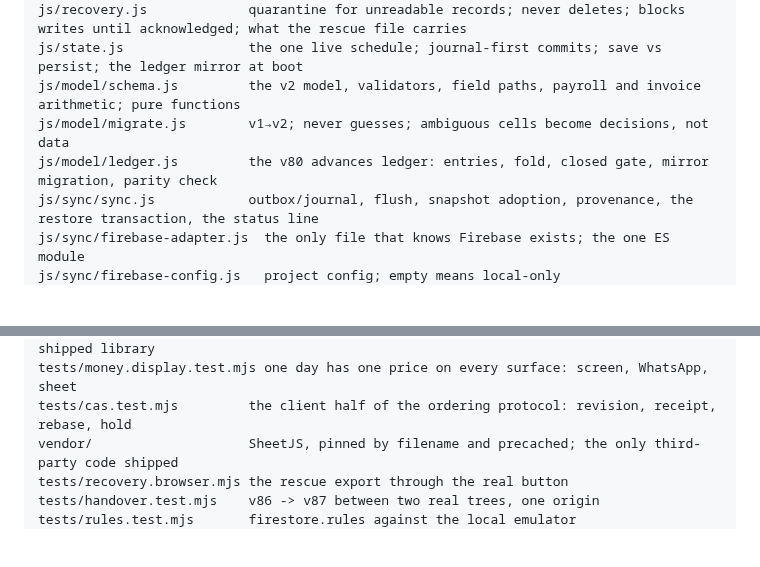
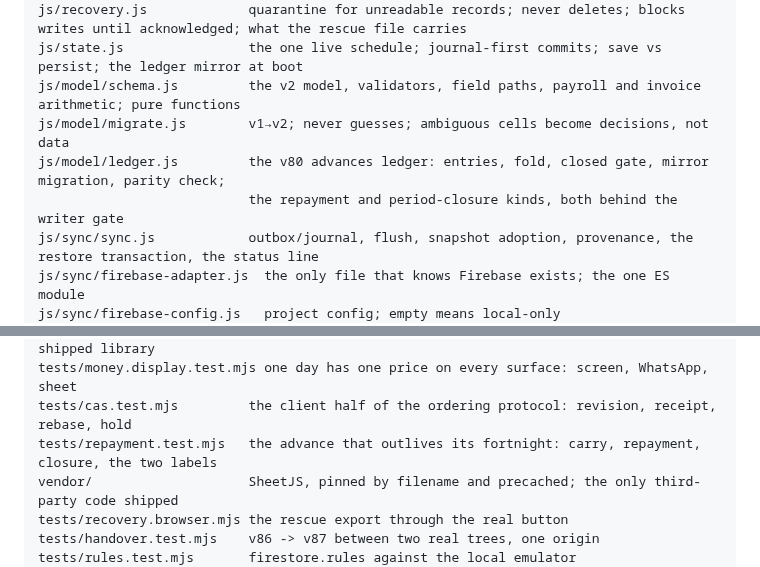
Before and after one commit to yoseffarkad1-eng/farkad, a Markdown page: CLAUDE.md, 2 parts joined by grey strips. GitHub-like rendering; blank space fills up the shorter version.

```diff
--- a/CLAUDE.md
+++ b/CLAUDE.md
@@ -116,7 +116,8 @@ written down so it cannot happen twice.
     js/state.js                the one live schedule; journal-first commits; save vs persist; the ledger mirror at boot
     js/model/schema.js         the v2 model, validators, field paths, payroll and invoice arithmetic; pure functions
     js/model/migrate.js        v1→v2; never guesses; ambiguous cells become decisions, not data
-    js/model/ledger.js         the v80 advances ledger: entries, fold, closed gate, mirror migration, parity check
+    js/model/ledger.js         the v80 advances ledger: entries, fold, closed gate, mirror migration, parity check;
+                               the repayment and period-closure kinds, both behind the writer gate
     js/sync/sync.js            outbox/journal, flush, snapshot adoption, provenance, the restore transaction, the status line
     js/sync/firebase-adapter.js  the only file that knows Firebase exists; the one ES module
     js/sync/firebase-config.js   project config; empty means local-only
@@ -161,6 +162,7 @@ written down so it cannot happen twice.
     tests/xlsx.test.mjs        the arithmetic proved through a real .xlsx, built by the shipped library
     tests/money.display.test.mjs one day has one price on every surface: screen, WhatsApp, sheet
     tests/cas.test.mjs         the client half of the ordering protocol: revision, receipt, rebase, hold
+    tests/repayment.test.mjs   the advance that outlives its fortnight: carry, repayment, closure, the two labels
     vendor/                    SheetJS, pinned by filename and precached; the only third-party code shipped
     tests/recovery.browser.mjs the rescue export through the real button
     tests/handover.test.mjs    v86 -> v87 between two real trees, one origin
```
Also changed, not shown: docs/architecture.md (+29 -0 lines).
